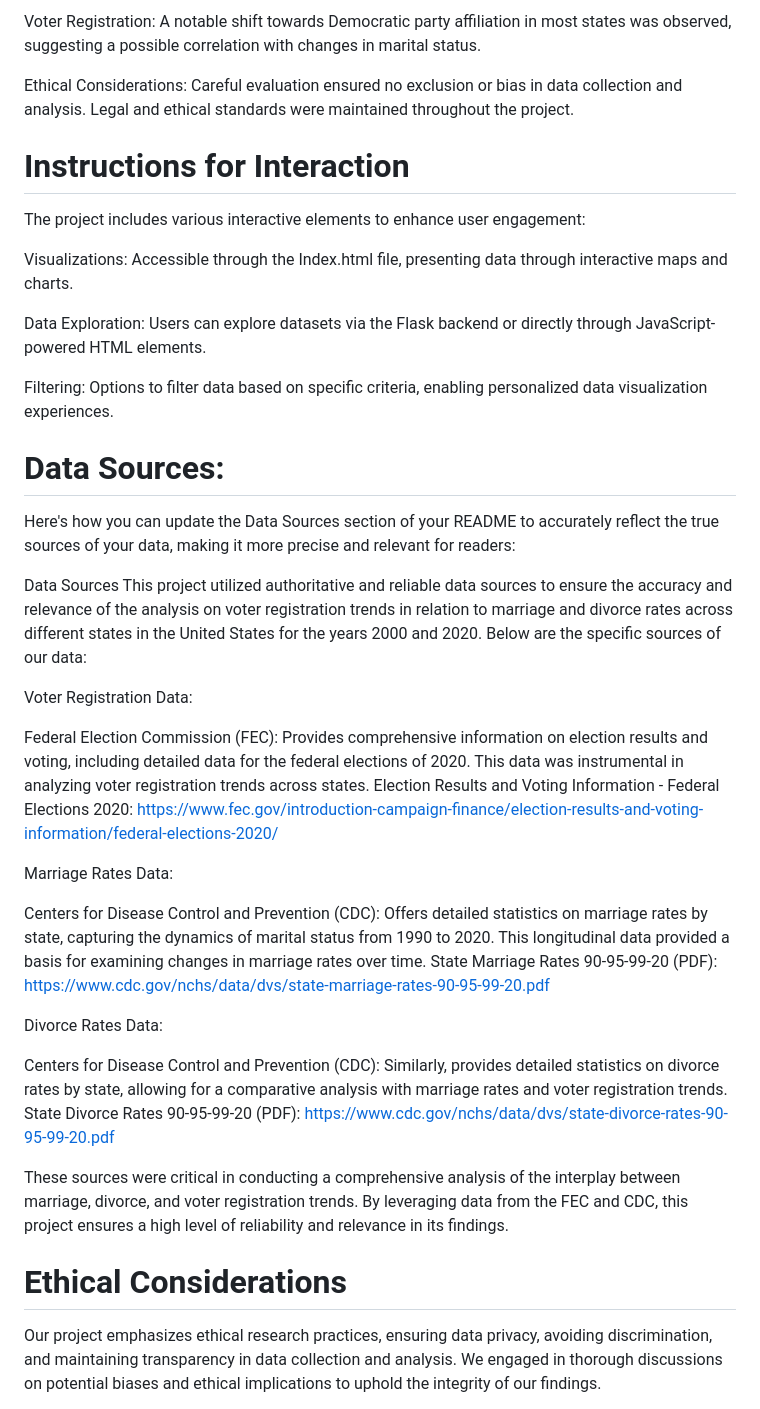
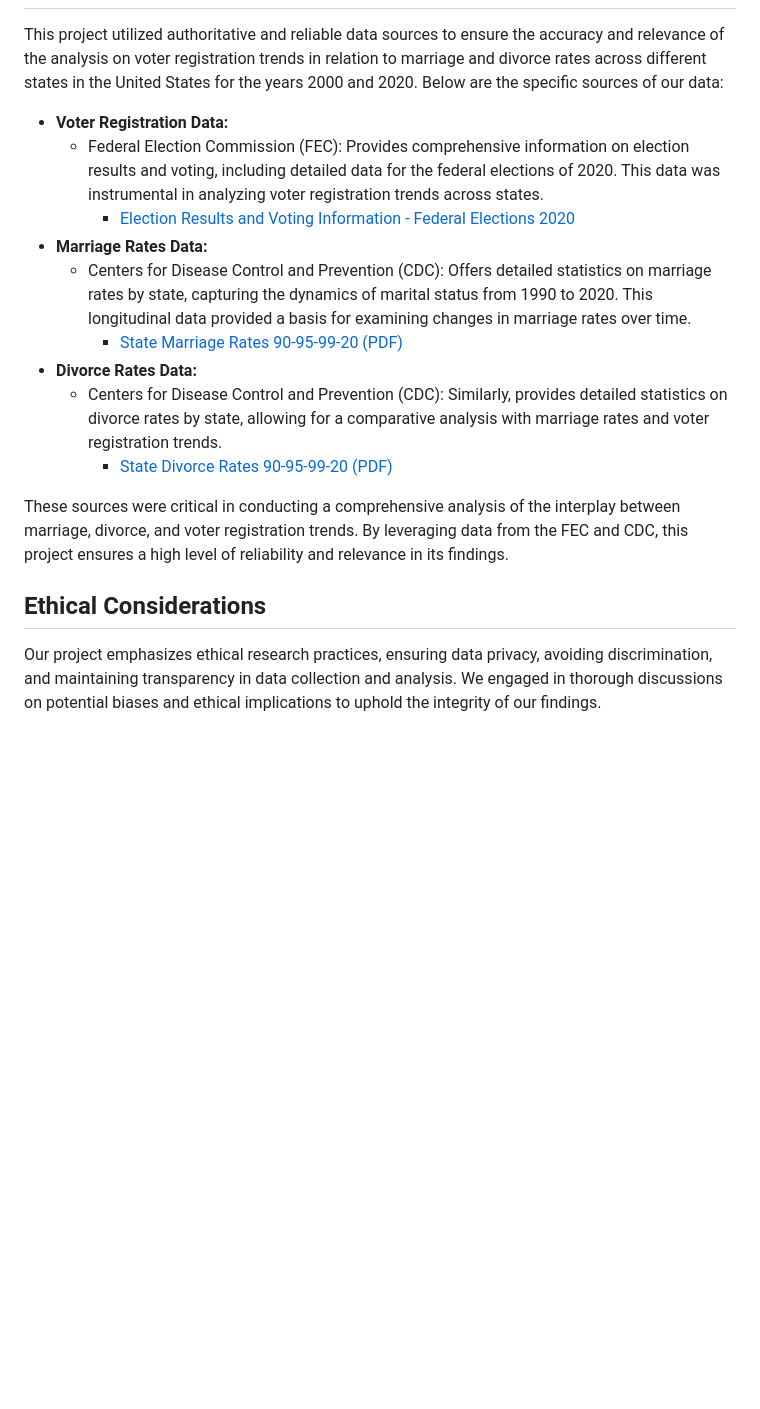
Before and after one commit to silversteinaustin/Democratic_Voter_Shift_Analysis-2000-2020, a Markdown page: README.md, the part around the change printed below. Drawn GitHub-style; blank space fills up the shorter version.

```diff
--- a/README.md
+++ b/README.md
@@ -44,40 +48,19 @@ Marriage and Divorce Trends: Both marriage and divorce rates have shown signific
-Voter Registration: A notable shift towards Democratic party affiliation in most states was observed, suggesting a possible correlation with changes in marital status.
-
-Ethical Considerations: Careful evaluation ensured no exclusion or bias in data collection and analysis. Legal and ethical standards were maintained throughout the project.
-
-# Instructions for Interaction
-The project includes various interactive elements to enhance user engagement:
-
-Visualizations: Accessible through the Index.html file, presenting data through interactive maps and charts.
-
-Data Exploration: Users can explore datasets via the Flask backend or directly through JavaScript-powered HTML elements.
-
-Filtering: Options to filter data based on specific criteria, enabling personalized data visualization experiences.
-
-# Data Sources:
-Here's how you can update the Data Sources section of your README to accurately reflect the true sources of your data, making it more precise and relevant for readers:
-
-Data Sources
 This project utilized authoritative and reliable data sources to ensure the accuracy and relevance of the analysis on voter registration trends in relation to marriage and divorce rates across different states in the United States for the years 2000 and 2020. Below are the specific sources of our data:
 
-Voter Registration Data:
-
-Federal Election Commission (FEC): Provides comprehensive information on election results and voting, including detailed data for the federal elections of 2020. This data was instrumental in analyzing voter registration trends across states.
-Election Results and Voting Information - Federal Elections 2020: https://www.fec.gov/introduction-campaign-finance/election-results-and-voting-information/federal-elections-2020/
-
-Marriage Rates Data:
-
-Centers for Disease Control and Prevention (CDC): Offers detailed statistics on marriage rates by state, capturing the dynamics of marital status from 1990 to 2020. This longitudinal data provided a basis for examining changes in marriage rates over time.
-State Marriage Rates 90-95-99-20 (PDF): https://www.cdc.gov/nchs/data/dvs/state-marriage-rates-90-95-99-20.pdf
-
-Divorce Rates Data:
-
-Centers for Disease Control and Prevention (CDC): Similarly, provides detailed statistics on divorce rates by state, allowing for a comparative analysis with marriage rates and voter registration trends.
-State Divorce Rates 90-95-99-20 (PDF): https://www.cdc.gov/nchs/data/dvs/state-divorce-rates-90-95-99-20.pdf
+- **Voter Registration Data:**
+  - Federal Election Commission (FEC): Provides comprehensive information on election results and voting, including detailed data for the federal elections of 2020. This data was instrumental in analyzing voter registration trends across states.
+    - [Election Results and Voting Information - Federal Elections 2020](https://www.fec.gov/introduction-campaign-finance/election-results-and-voting-information/federal-elections-2020/)
+- **Marriage Rates Data:**
+  - Centers for Disease Control and Prevention (CDC): Offers detailed statistics on marriage rates by state, capturing the dynamics of marital status from 1990 to 2020. This longitudinal data provided a basis for examining changes in marriage rates over time.
+    - [State Marriage Rates 90-95-99-20 (PDF)](https://www.cdc.gov/nchs/data/dvs/state-marriage-rates-90-95-99-20.pdf)
+- **Divorce Rates Data:**
+  - Centers for Disease Control and Prevention (CDC): Similarly, provides detailed statistics on divorce rates by state, allowing for a comparative analysis with marriage rates and voter registration trends.
+    - [State Divorce Rates 90-95-99-20 (PDF)](https://www.cdc.gov/nchs/data/dvs/state-divorce-rates-90-95-99-20.pdf)
 
 These sources were critical in conducting a comprehensive analysis of the interplay between marriage, divorce, and voter registration trends. By leveraging data from the FEC and CDC, this project ensures a high level of reliability and relevance in its findings.
 
-# Ethical Considerations
+## Ethical Considerations
+
 Our project emphasizes ethical research practices, ensuring data privacy, avoiding discrimination, and maintaining transparency in data collection and analysis. We engaged in thorough discussions on potential biases and ethical implications to uphold the integrity of our findings.
 
 Our datasets are under the Creative Commons Public Domain Dedication (CC0 1.0), promoting open access and use of the data for both academic and commercial purposes without the need for attribution, though it is appreciated.
```
Also changed, not shown: other parts of README.md (+33 -29 lines).
